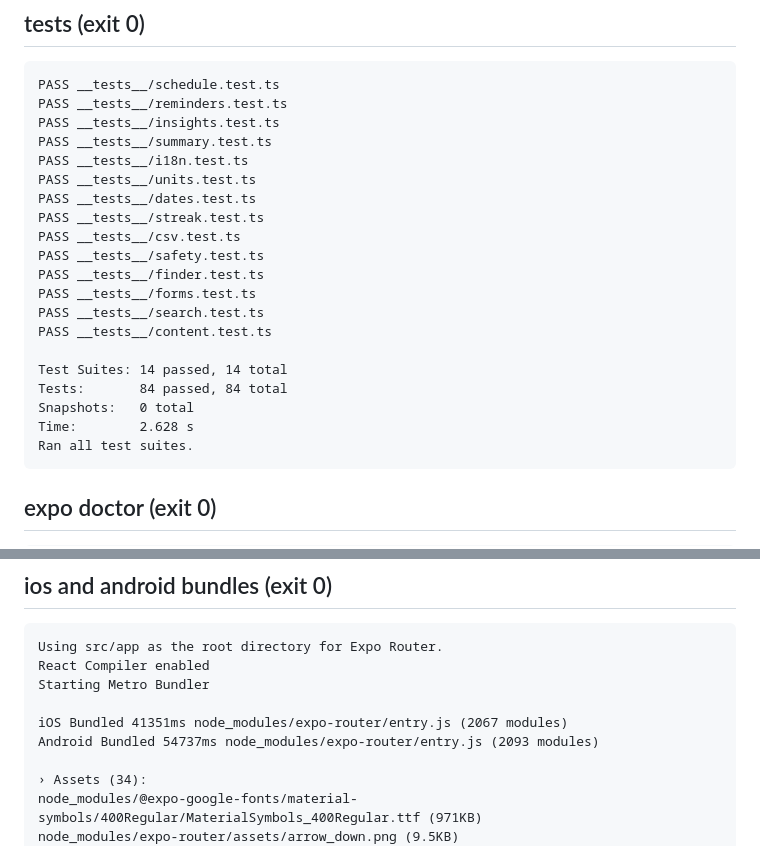
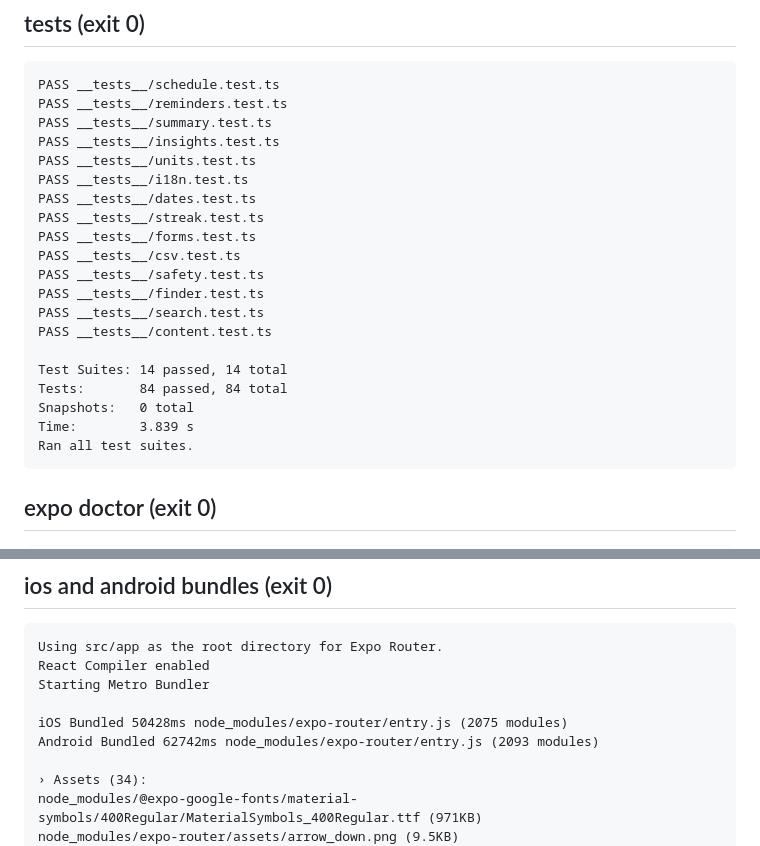
Before and after one commit to mlangston631/Jachi, a Markdown page: app/.ci/report.md, 2 parts joined by grey strips. GitHub-like rendering.

````diff
--- a/app/.ci/report.md
+++ b/app/.ci/report.md
@@ -26,23 +26,23 @@ Dependencies are up to date
 ```
 PASS __tests__/schedule.test.ts
 PASS __tests__/reminders.test.ts
+PASS __tests__/summary.test.ts
 PASS __tests__/insights.test.ts
-PASS __tests__/summary.test.ts
+PASS __tests__/units.test.ts
 PASS __tests__/i18n.test.ts
-PASS __tests__/units.test.ts
 PASS __tests__/dates.test.ts
 PASS __tests__/streak.test.ts
+PASS __tests__/forms.test.ts
 PASS __tests__/csv.test.ts
 PASS __tests__/safety.test.ts
 PASS __tests__/finder.test.ts
-PASS __tests__/forms.test.ts
 PASS __tests__/search.test.ts
 PASS __tests__/content.test.ts
 
 Test Suites: 14 passed, 14 total
 Tests:       84 passed, 84 total
 Snapshots:   0 total
-Time:        2.628 s
+Time:        3.839 s
 Ran all test suites.
 ```
 
@@ -76,8 +76,8 @@ Using src/app as the root directory for Expo Router.
 React Compiler enabled
 Starting Metro Bundler
 
-iOS Bundled 41351ms node_modules/expo-router/entry.js (2067 modules)
-Android Bundled 54737ms node_modules/expo-router/entry.js (2093 modules)
+iOS Bundled 50428ms node_modules/expo-router/entry.js (2075 modules)
+Android Bundled 62742ms node_modules/expo-router/entry.js (2093 modules)
 
 › Assets (34):
 node_modules/@expo-google-fonts/material-symbols/400Regular/MaterialSymbols_400Regular.ttf (971KB)
````
Also changed, not shown: other parts of app/.ci/report.md (+25 -25 lines).
